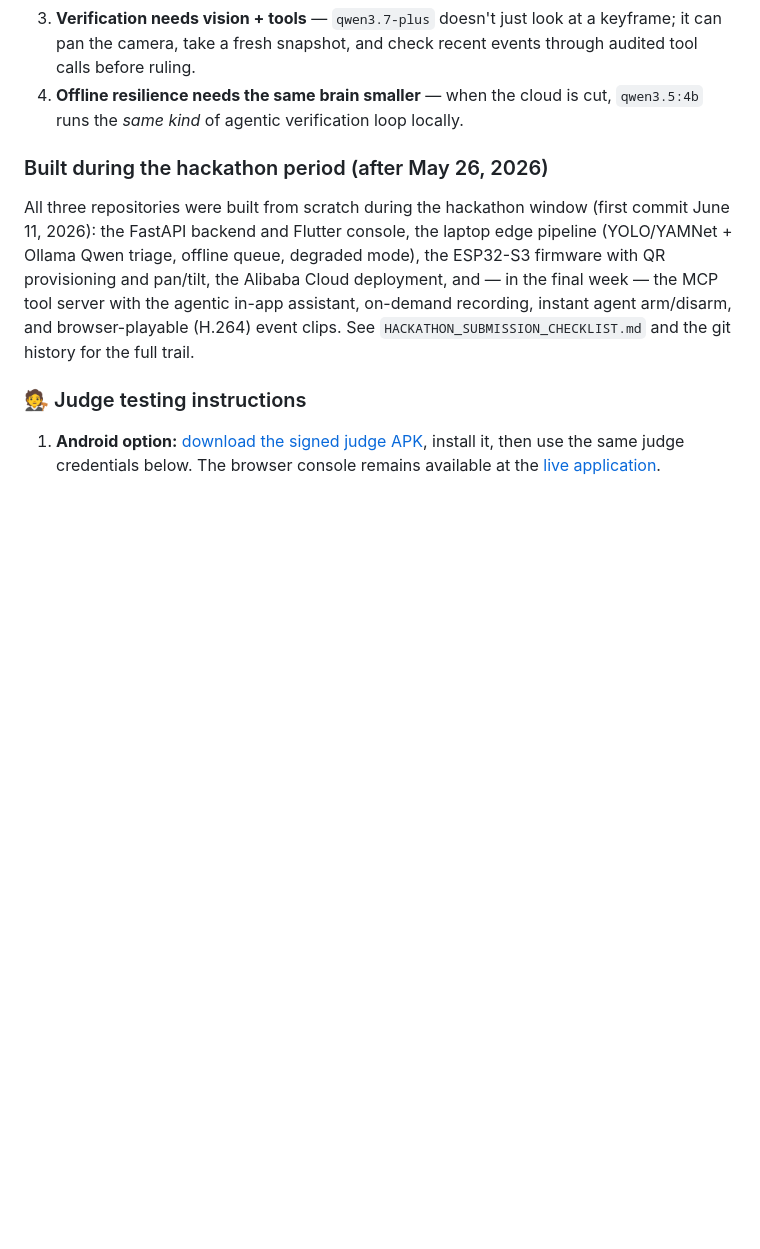
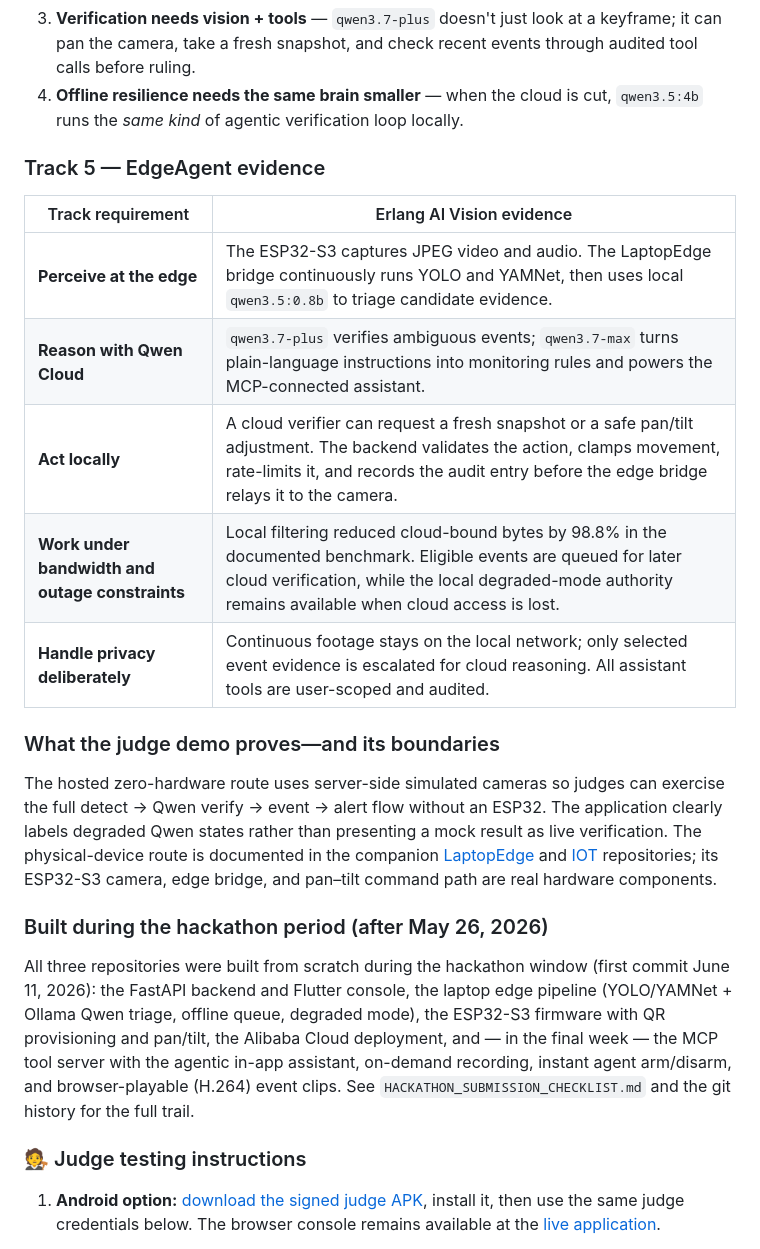
Before and after one commit to nickyui99/erlang-ai-vision-fullstack, a Markdown page: README.md, the part around the change printed below. GitHub-like rendering; blank space fills up the shorter version.

```diff
--- a/README.md
+++ b/README.md
@@ -55,6 +67,20 @@ open-weight VLM on a CPU laptop to frontier cloud models** behind one prompt sty
    events through audited tool calls before ruling.
 4. **Offline resilience needs the same brain smaller** — when the cloud is cut,
    `qwen3.5:4b` runs the *same kind* of agentic verification loop locally.
+
+### Track 5 — EdgeAgent evidence
+
+| Track requirement | Erlang AI Vision evidence |
+|---|---|
+| **Perceive at the edge** | The ESP32-S3 captures JPEG video and audio. The LaptopEdge bridge continuously runs YOLO and YAMNet, then uses local `qwen3.5:0.8b` to triage candidate evidence. |
+| **Reason with Qwen Cloud** | `qwen3.7-plus` verifies ambiguous events; `qwen3.7-max` turns plain-language instructions into monitoring rules and powers the MCP-connected assistant. |
+| **Act locally** | A cloud verifier can request a fresh snapshot or a safe pan/tilt adjustment. The backend validates the action, clamps movement, rate-limits it, and records the audit entry before the edge bridge relays it to the camera. |
+| **Work under bandwidth and outage constraints** | Local filtering reduced cloud-bound bytes by 98.8% in the documented benchmark. Eligible events are queued for later cloud verification, while the local degraded-mode authority remains available when cloud access is lost. |
+| **Handle privacy deliberately** | Continuous footage stays on the local network; only selected event evidence is escalated for cloud reasoning. All assistant tools are user-scoped and audited. |
+
+### What the judge demo proves—and its boundaries
+
+The hosted zero-hardware route uses server-side simulated cameras so judges can exercise the full detect → Qwen verify → event → alert flow without an ESP32. The application clearly labels degraded Qwen states rather than presenting a mock result as live verification. The physical-device route is documented in the companion [LaptopEdge](https://github.com/KennethChua1998/ErlangAIVision_LaptopEdge) and [IOT](https://github.com/KennethChua1998/ErlangAIVision_IOT) repositories; its ESP32-S3 camera, edge bridge, and pan–tilt command path are real hardware components.
 
 ### Built during the hackathon period (after May 26, 2026)
 
```
Also changed, not shown: other parts of README.md (+14 -2 lines), JUDGES.md (added, +46 -0 lines), docs/assets/pan-tilt-camera-prototype.png (added).
